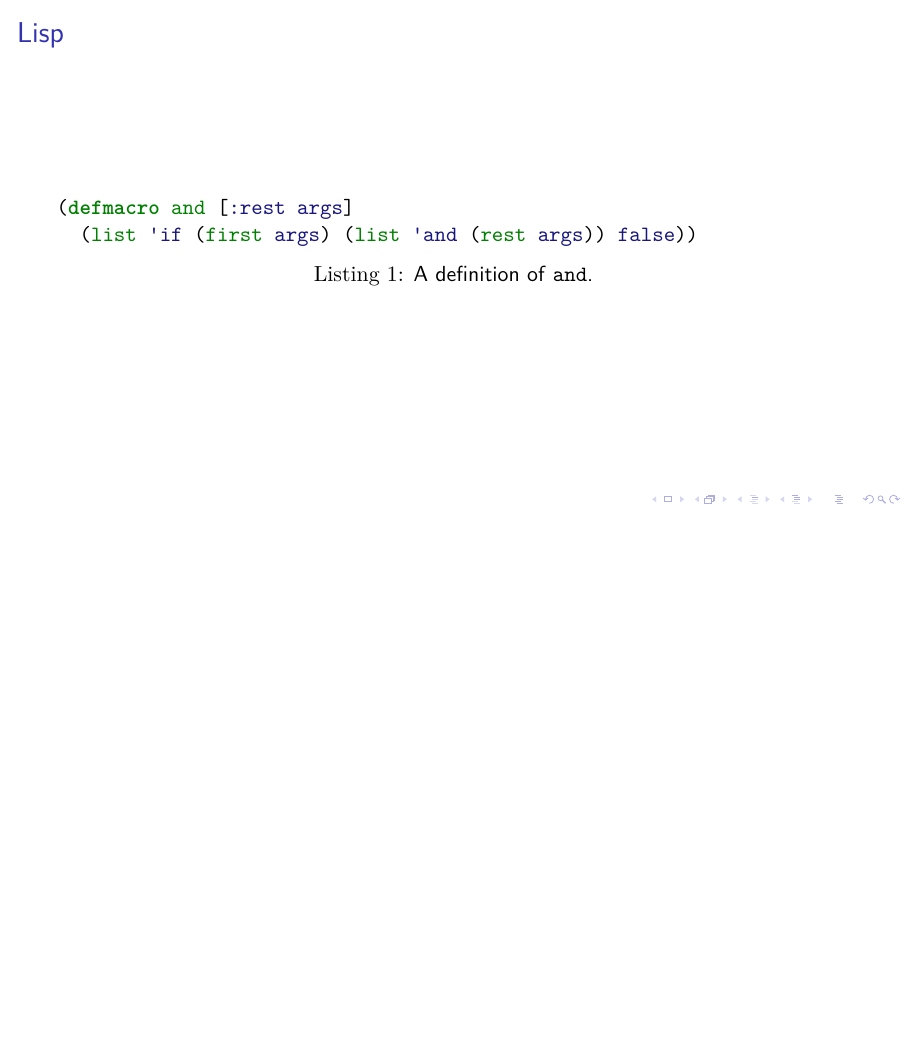
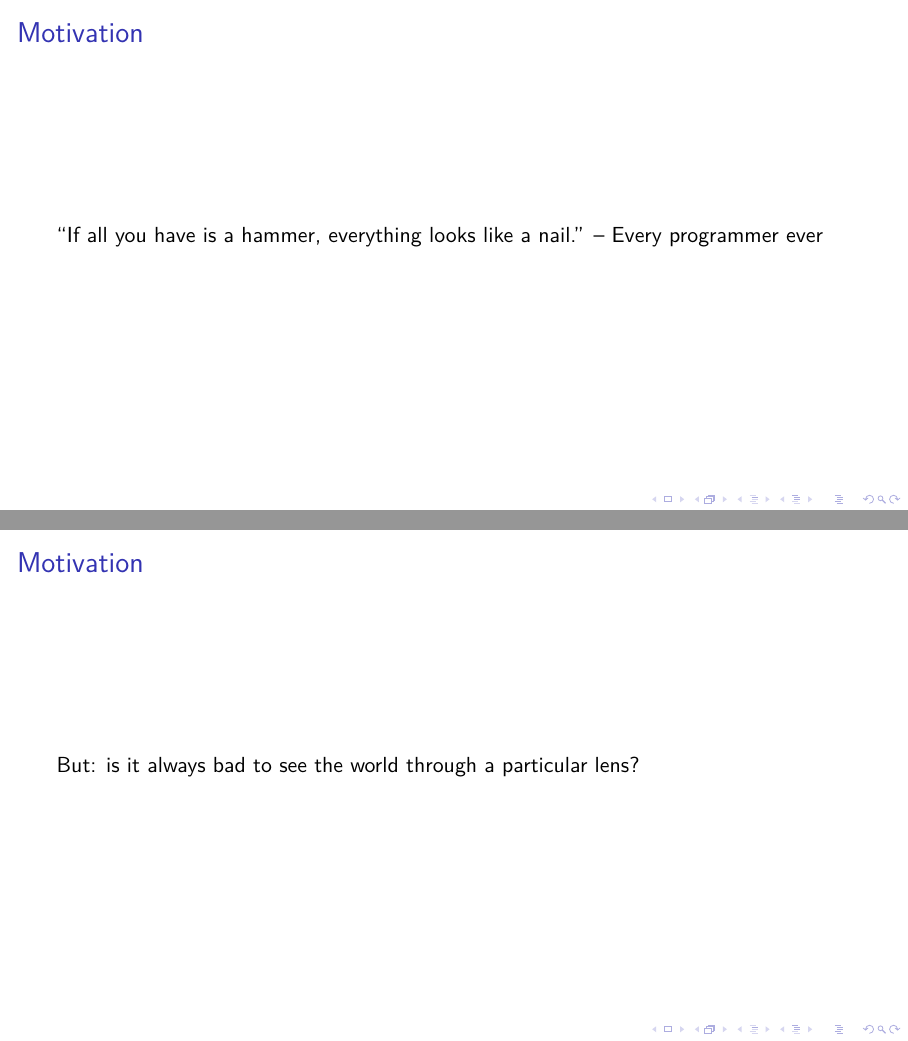
Before and after one commit to hellerve/talks, LaTeX slides (enthusiasticon-2020/talk.tex): page 2 of 5 before the commit and pages 2 and 3 of 9 after it, the two joined at a grey line, the shorter picture padded with empty space. Compiled offline with XeLaTeX; a LaTeX package or settings file that is missing is left out.

Commit message:
enthusiasticon 2020: add introduction

```diff
--- a/enthusiasticon-2020/talk.tex
+++ b/enthusiasticon-2020/talk.tex
@@ -8,3 +8,11 @@
 \institute{EnthusiastiCon 2020}
 \begin{document}
   \maketitle
+  \begin{frame}{Motivation}
+    “If all you have is a hammer, everything looks like a nail.” -- Every
+    programmer ever
+  \end{frame}
+  \begin{frame}{Motivation}
+    But: is it always bad to see the world through a particular lens?
+  \end{frame}
+  \begin{frame}{Motivation}
@@ -11,3 +22,6 @@
+  \begin{frame}{Motivation}
+    What do you get if you try to make everything one data structure?
+  \end{frame}
   \section{Lisp}
   \begin{frame}[fragile]
     \frametitle{Lisp}
```
Also changed, not shown: enthusiasticon-2020/Makefile, enthusiasticon-2020/talk.pdf, enthusiasticon-2020/talk.tex (3 more changed lines).
